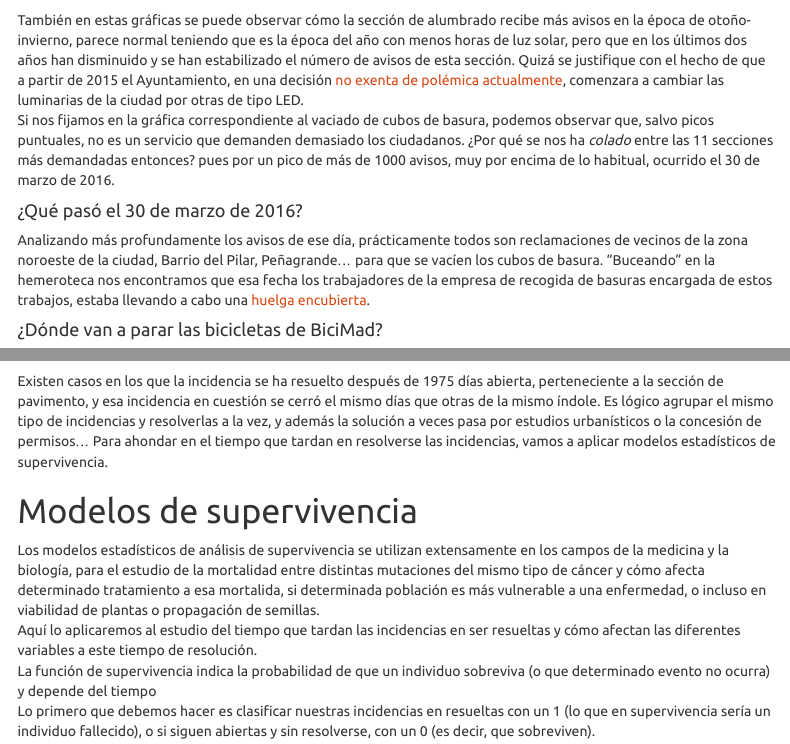
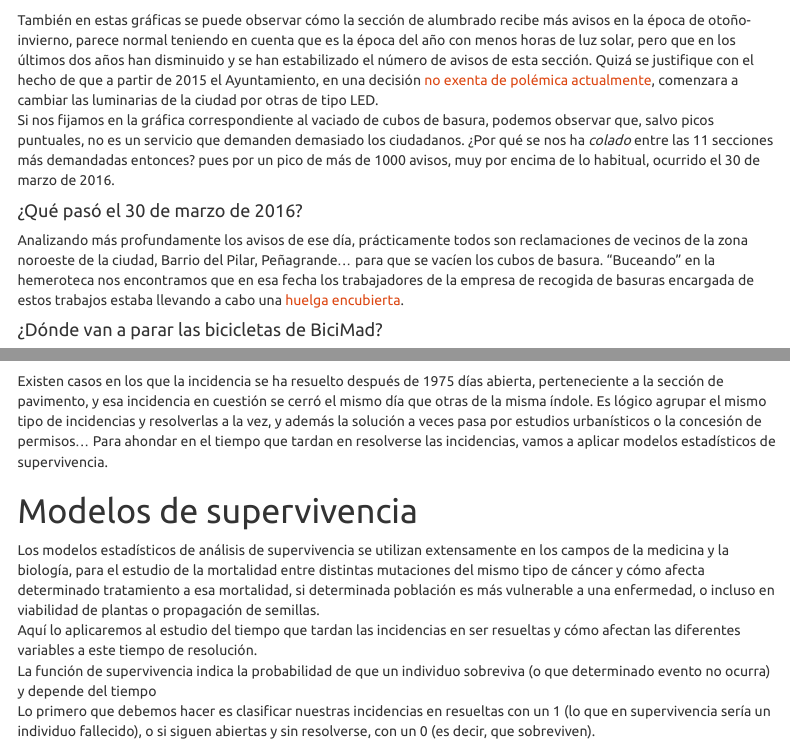
Before and after one commit to cpalomogaro/avisa, an R Markdown document (Avisa010.Rmd): the page in a window 1100 px wide, from 2990 px down, and a second part further down, joined at a grey line. Rendered offline with R 4.5, knitr and Pandoc, with nearby package versions; some code elsewhere in the file could not run offline; menus at the side of the page are left out.

Commit message:
Update Avisa010.Rmd

````diff
--- a/Avisa010.Rmd
+++ b/Avisa010.Rmd
@@ -215,11 +215,11 @@ graficas(59)
 graficas(65)
 ```
 
-También en estas gráficas se puede observar cómo la sección de alumbrado recibe más avisos en la época de otoño-invierno, parece normal teniendo que es la época del año con menos horas de luz solar, pero que en los últimos dos años han disminuido y se han estabilizado el número de avisos de esta sección. Quizá se justifique con el hecho de que a partir de 2015 el Ayuntamiento, en una decisión [no exenta de polémica actualmente](https://www.elconfidencial.com/espana/madrid/2017-02-16/ana-botella-fiscalia-contrato-bombilla-investigacion_1332613/), comenzara a cambiar las luminarias de la ciudad por otras de tipo LED.
+También en estas gráficas se puede observar cómo la sección de alumbrado recibe más avisos en la época de otoño-invierno, parece normal teniendo en cuenta que es la época del año con menos horas de luz solar, pero que en los últimos dos años han disminuido y se han estabilizado el número de avisos de esta sección. Quizá se justifique con el hecho de que a partir de 2015 el Ayuntamiento, en una decisión [no exenta de polémica actualmente](https://www.elconfidencial.com/espana/madrid/2017-02-16/ana-botella-fiscalia-contrato-bombilla-investigacion_1332613/), comenzara a cambiar las luminarias de la ciudad por otras de tipo LED.
 Si nos fijamos en la gráfica correspondiente al vaciado de cubos de basura, podemos observar que, salvo picos puntuales, no es un servicio que demanden demasiado los ciudadanos. ¿Por qué se nos ha _colado_ entre las 11 secciones más demandadas entonces? pues por un pico de más de 1000 avisos, muy por encima de lo habitual, ocurrido el 30 de marzo de 2016.
 
 #### ¿Qué pasó el 30 de marzo de 2016?
-Analizando más profundamente los avisos de ese día, prácticamente todos son reclamaciones de vecinos de la zona noroeste de la ciudad, Barrio del Pilar, Peñagrande... para que se vacíen los cubos de basura. "Buceando" en la hemeroteca nos encontramos que esa fecha los trabajadores de la empresa de recogida de basuras encargada de estos trabajos, estaba llevando a cabo una [huelga encubierta](http://www.elmundo.es/madrid/2016/03/31/56fd1700268e3e45228b4689.html).
+Analizando más profundamente los avisos de ese día, prácticamente todos son reclamaciones de vecinos de la zona noroeste de la ciudad, Barrio del Pilar, Peñagrande... para que se vacíen los cubos de basura. "Buceando" en la hemeroteca nos encontramos que en esa fecha los trabajadores de la empresa de recogida de basuras encargada de estos trabajos estaba llevando a cabo una [huelga encubierta](http://www.elmundo.es/madrid/2016/03/31/56fd1700268e3e45228b4689.html).
 
 #### ¿Dónde van a parar las bicicletas de BiciMad?
 
@@ -309,12 +309,12 @@ g1 <- ggplot(tmp, aes(x = reorder(SECCION, -n), y = n, fill= reorder(SECCION, -n
 g1
 ```
 
-Existen casos en los que la incidencia se ha resuelto después de 1975 días abierta, perteneciente a la sección de pavimento, y esa incidencia en cuestión se cerró el mismo días que otras de la mismo índole. Es lógico agrupar el mismo tipo de incidencias y resolverlas a la vez, y además la solución a veces pasa por estudios urbanísticos o la concesión de permisos... Para ahondar en el tiempo que tardan en resolverse las incidencias, vamos a aplicar modelos estadísticos de supervivencia.
+Existen casos en los que la incidencia se ha resuelto después de 1975 días abierta, perteneciente a la sección de pavimento, y esa incidencia en cuestión se cerró el mismo día que otras de la misma índole. Es lógico agrupar el mismo tipo de incidencias y resolverlas a la vez, y además la solución a veces pasa por estudios urbanísticos o la concesión de permisos... Para ahondar en el tiempo que tardan en resolverse las incidencias, vamos a aplicar modelos estadísticos de supervivencia.
 
 
 # Modelos de supervivencia
 
-Los modelos estadísticos de análisis de supervivencia se utilizan extensamente en los campos de la medicina y la biología, para el estudio de la mortalidad entre distintas mutaciones del mismo tipo de cáncer y cómo afecta determinado tratamiento a esa mortalida, si determinada población es más vulnerable a una enfermedad, o incluso en viabilidad de plantas o propagación de semillas.
+Los modelos estadísticos de análisis de supervivencia se utilizan extensamente en los campos de la medicina y la biología, para el estudio de la mortalidad entre distintas mutaciones del mismo tipo de cáncer y cómo afecta determinado tratamiento a esa mortalidad, si determinada población es más vulnerable a una enfermedad, o incluso en viabilidad de plantas o propagación de semillas.
 Aquí lo aplicaremos al estudio del tiempo que tardan las incidencias en ser resueltas y cómo afectan las diferentes variables a este tiempo de resolución.
 La función de supervivencia indica la probabilidad de que un individuo sobreviva (o que determinado evento no ocurra) y depende del tiempo
 Lo primero que debemos hacer es clasificar nuestras incidencias en resueltas con un 1 (lo que en supervivencia sería un individuo fallecido), o si siguen abiertas y sin resolverse, con un 0 (es decir, que sobreviven).
````
Also changed, not shown: Avisa010.Rmd (2 more changed lines).
